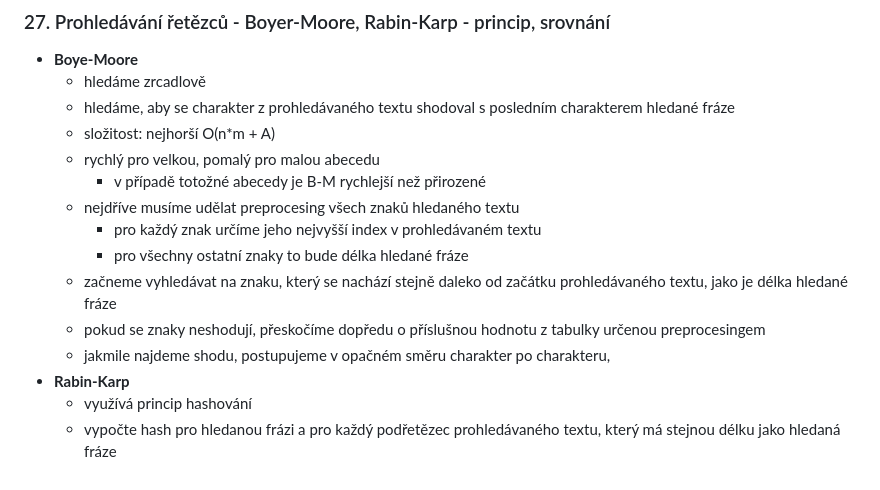
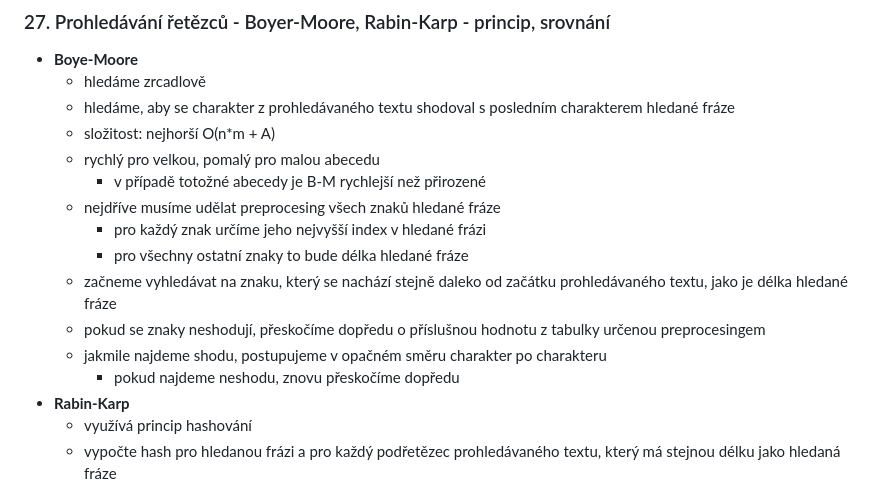
Before and after one commit to arbyys/tul-ald, a Markdown page: zkouska.md, the part around the change. GitHub-like rendering.

Commit message:
zk updatr

```diff
--- a/zkouska.md
+++ b/zkouska.md
@@ -498,12 +498,13 @@ ___
     - složitost: nejhorší O(n*m + A)
     - rychlý pro velkou, pomalý pro malou abecedu
         - v případě totožné abecedy je B-M rychlejší než přirozené
-    - nejdříve musíme udělat preprocesing všech znaků hledaného textu
-        - pro každý znak určíme jeho nejvyšší index v prohledávaném textu
+    - nejdříve musíme udělat preprocesing všech znaků hledané fráze
+        - pro každý znak určíme jeho nejvyšší index v hledané frázi
         - pro všechny ostatní znaky to bude délka hledané fráze
     - začneme vyhledávat na znaku, který se nachází stejně daleko od začátku prohledávaného textu, jako je délka hledané fráze
     - pokud se znaky neshodují, přeskočíme dopředu o příslušnou hodnotu z tabulky určenou preprocesingem
-    - jakmile najdeme shodu, postupujeme v opačném směru charakter po charakteru,
+    - jakmile najdeme shodu, postupujeme v opačném směru charakter po charakteru
+        - pokud najdeme neshodu, znovu přeskočíme dopředu
 - **Rabin-Karp**
     - využívá princip hashování
     - vypočte hash pro hledanou frázi a pro každý podřetězec prohledávaného textu, který má stejnou délku jako hledaná fráze
```
